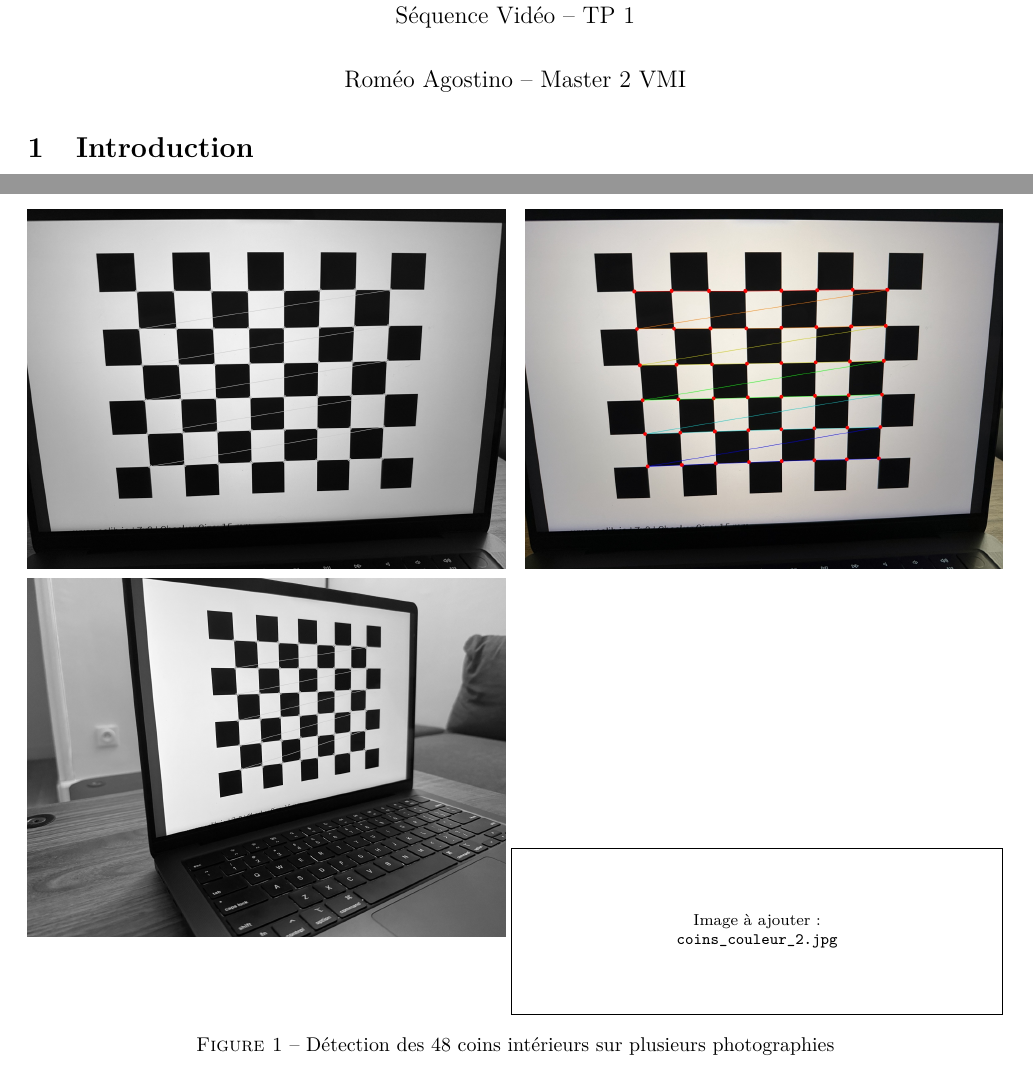
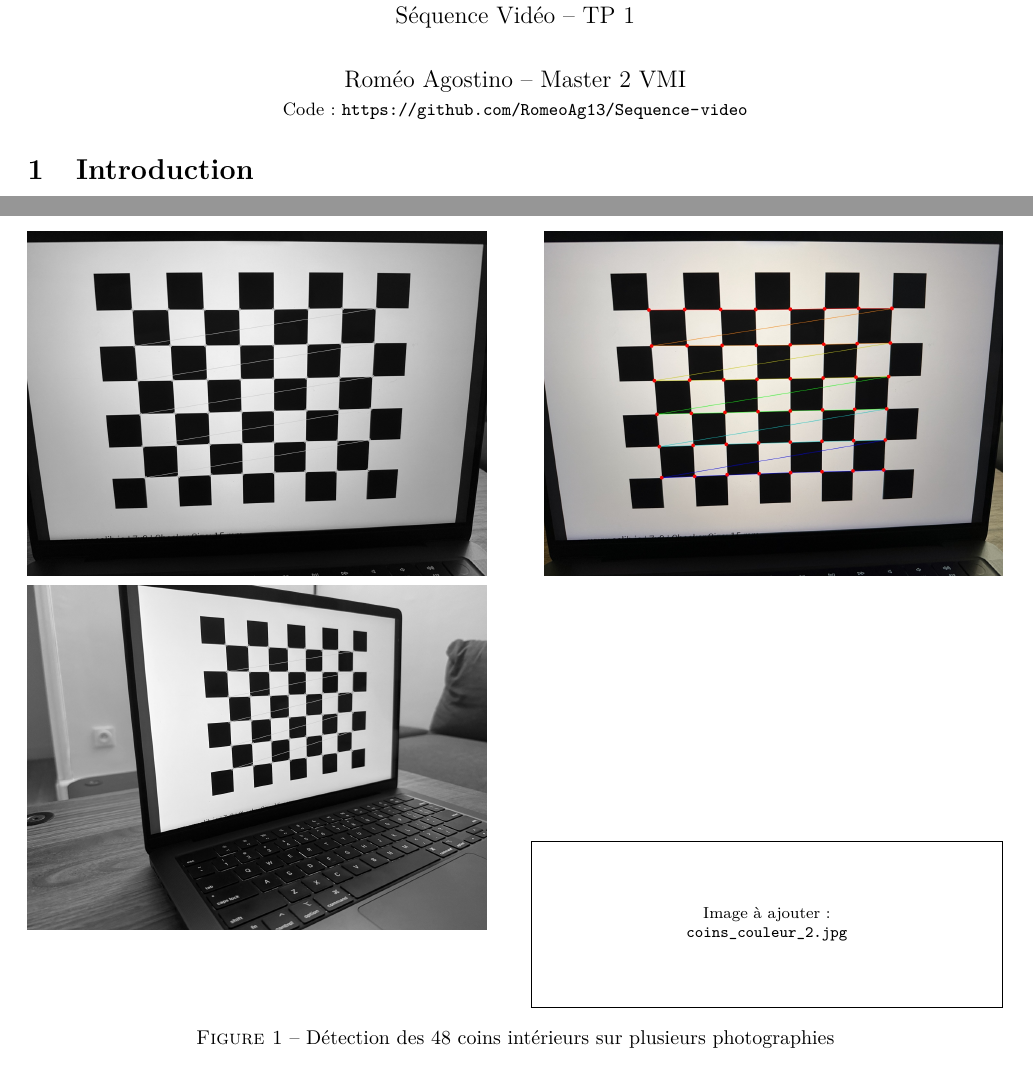
Before and after one commit to RomeoAg13/Sequence-video, a LaTeX document (rapport/rapport.tex): two parts of pages 1 and 2 of 3, joined at a grey line, cut so that both start at the same text. Compiled offline with pdfLaTeX.

```diff
--- a/rapport/rapport.tex
+++ b/rapport/rapport.tex
@@ -31,7 +31,7 @@
 }
 
 \title{\vspace{-1cm}\textbf{Calibration d'une caméra}\\\large Séquence Vidéo -- TP 1}
-\author{Roméo Agostino -- Master 2 VMI}
+\author{Roméo Agostino -- Master 2 VMI\\\small Code : \url{https://github.com/RomeoAg13/Sequence-video}}
 \date{}
 \begin{document}
 \maketitle
@@ -53,10 +53,10 @@
 
 \begin{figure}[H]
   \centering
-  \photo{coins_gris_1.jpg}{0.49\linewidth}\hfill
-  \photo{coins_couleur_1.jpg}{0.49\linewidth}\\[4pt]
-  \photo{coins_gris_2.jpg}{0.49\linewidth}\hfill
-  \photo{coins_couleur_2.jpg}{0.49\linewidth}
+  \photo{coins_gris_1.jpg}{0.47\linewidth}\hfill
+  \photo{coins_couleur_1.jpg}{0.47\linewidth}\\[4pt]
+  \photo{coins_gris_2.jpg}{0.47\linewidth}\hfill
+  \photo{coins_couleur_2.jpg}{0.47\linewidth}
   \caption{Détection des 48 coins intérieurs sur plusieurs photographies}
 \end{figure}
 
```
Also changed, not shown: rapport/calibrationAgostinoVMI2026.pdf.pdf, 2 other files.
